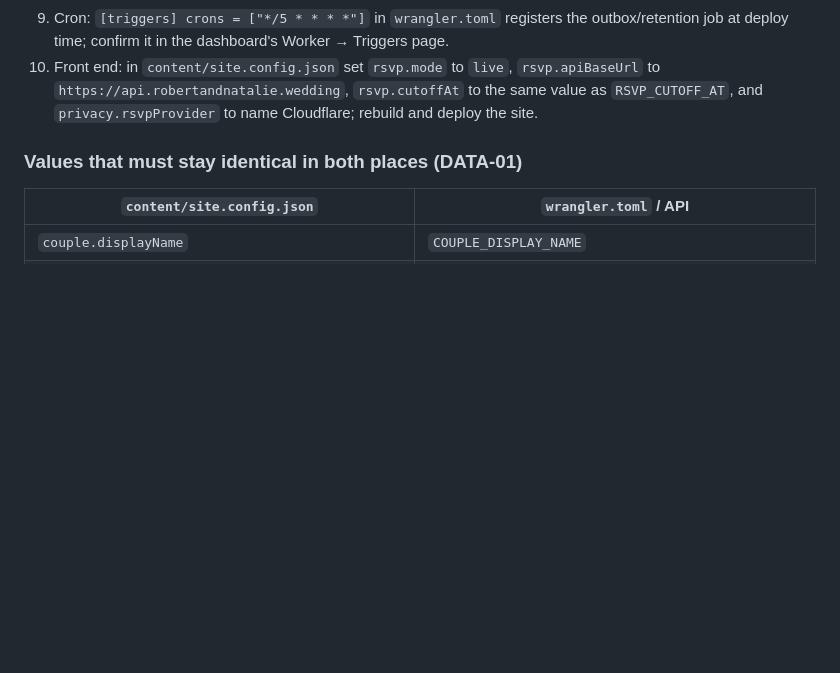
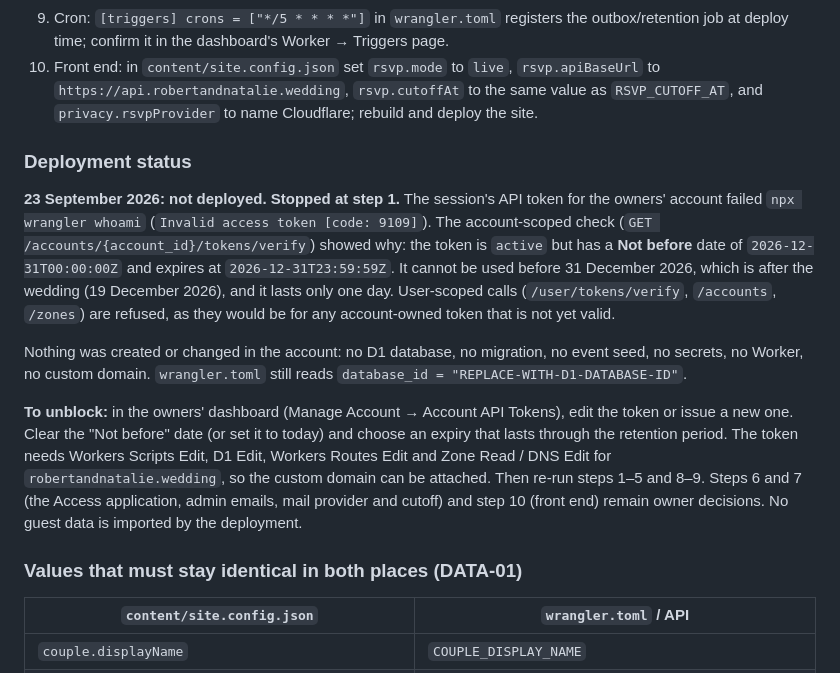
Before and after one commit to coulsonrw/robertandnatalie, a Markdown page: backend/README.md, the part around the change. Drawn GitHub-style; blank space fills up the shorter version.

```diff
--- a/backend/README.md
+++ b/backend/README.md
@@ -73,6 +73,14 @@ Prerequisites: a Cloudflare account owned by Robert / Natalie (not a developer's
 8. `npm run deploy`. Check `https://api.robertandnatalie.wedding/health` returns `{"ok":true,"environment":"production"}` and that `/admin/status` without an Access login is blocked by Access (before it even reaches the Worker).
 9. Cron: `[triggers] crons = ["*/5 * * * *"]` in `wrangler.toml` registers the outbox/retention job at deploy time; confirm it in the dashboard's Worker → Triggers page.
 10. Front end: in `content/site.config.json` set `rsvp.mode` to `live`, `rsvp.apiBaseUrl` to `https://api.robertandnatalie.wedding`, `rsvp.cutoffAt` to the same value as `RSVP_CUTOFF_AT`, and `privacy.rsvpProvider` to name Cloudflare; rebuild and deploy the site.
+
+### Deployment status
+
+**23 September 2026: not deployed. Stopped at step 1.** The session's API token for the owners' account failed `npx wrangler whoami` (`Invalid access token [code: 9109]`). The account-scoped check (`GET /accounts/{account_id}/tokens/verify`) showed why: the token is `active` but has a **Not before** date of `2026-12-31T00:00:00Z` and expires at `2026-12-31T23:59:59Z`. It cannot be used before 31 December 2026, which is after the wedding (19 December 2026), and it lasts only one day. User-scoped calls (`/user/tokens/verify`, `/accounts`, `/zones`) are refused, as they would be for any account-owned token that is not yet valid.
+
+Nothing was created or changed in the account: no D1 database, no migration, no event seed, no secrets, no Worker, no custom domain. `wrangler.toml` still reads `database_id = "REPLACE-WITH-D1-DATABASE-ID"`.
+
+**To unblock:** in the owners' dashboard (Manage Account → Account API Tokens), edit the token or issue a new one. Clear the "Not before" date (or set it to today) and choose an expiry that lasts through the retention period. The token needs Workers Scripts Edit, D1 Edit, Workers Routes Edit and Zone Read / DNS Edit for `robertandnatalie.wedding`, so the custom domain can be attached. Then re-run steps 1–5 and 8–9. Steps 6 and 7 (the Access application, admin emails, mail provider and cutoff) and step 10 (front end) remain owner decisions. No guest data is imported by the deployment.
 
 ### Values that must stay identical in both places (DATA-01)
 
```
Also changed, not shown: docs/CHANGELOG.md (+6 -0 lines).
